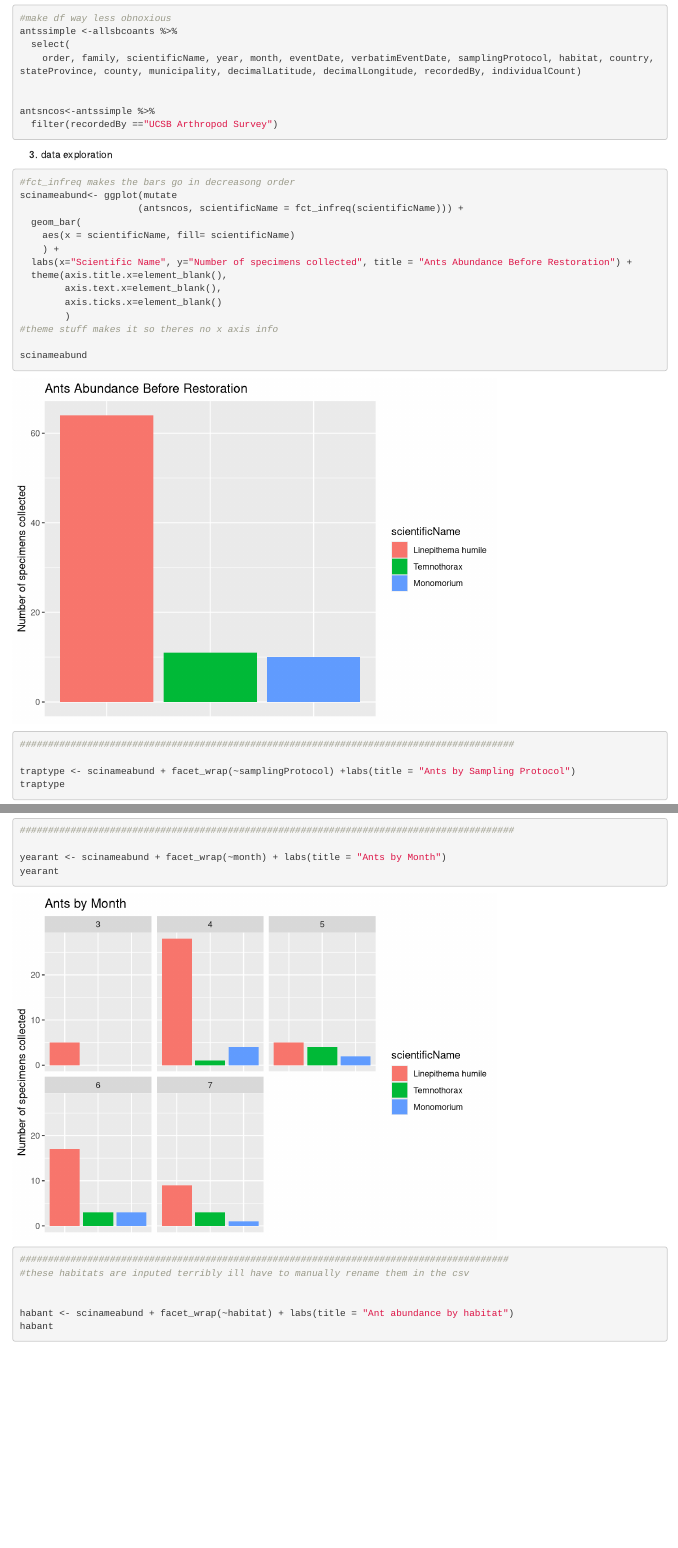
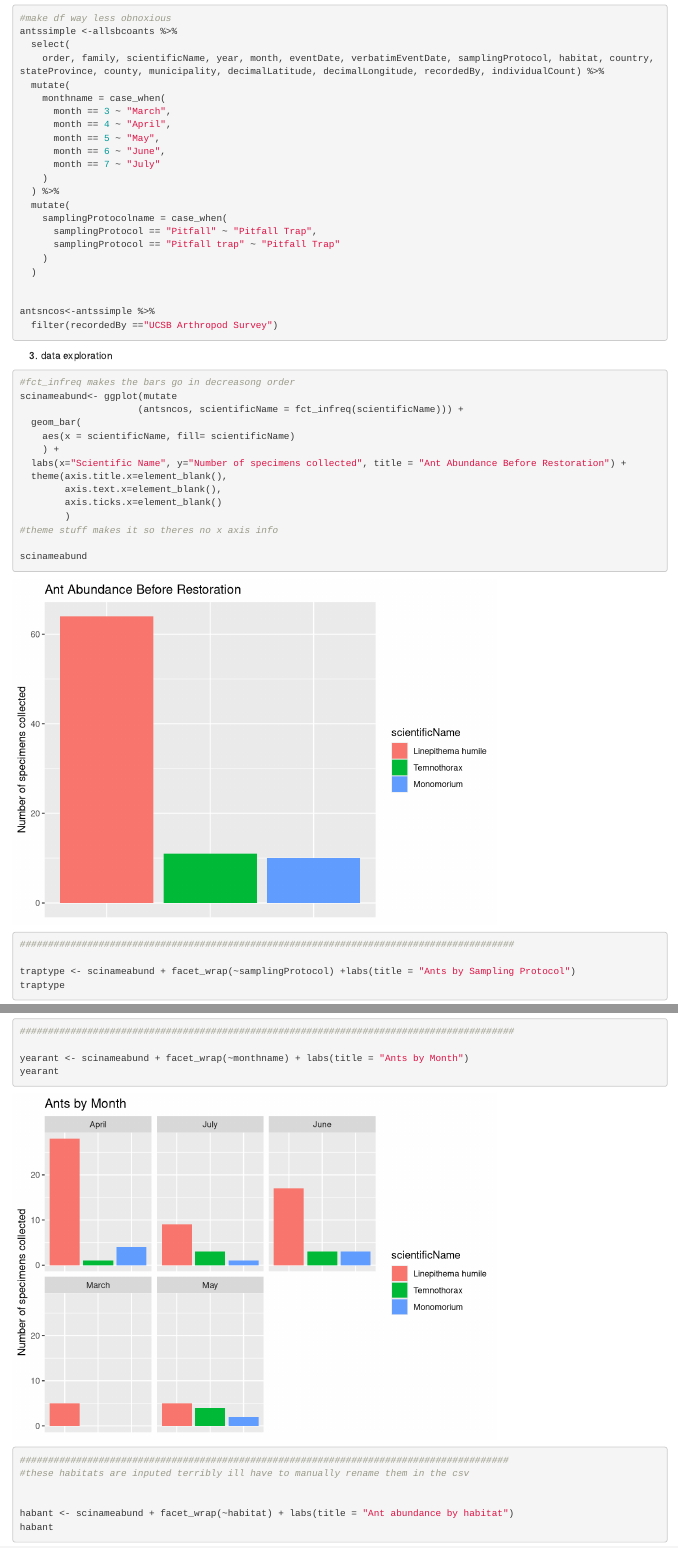
Before and after one commit to zachdbrown/ants-NCOS, an R Markdown document (dipterancos.Rmd): the page in a window 1100 px wide, from 770 px down, and a second part further down, joined at a grey line. Rendered offline with R 4.5, knitr and Pandoc, with nearby package versions.

Commit message:
Need to: -consolidate habitats -fix sampling protocol typing errors -include new specimens

```diff
--- a/dipterancos.Rmd
+++ b/dipterancos.Rmd
@@ -24,7 +24,22 @@ allsbcoants<- read_csv("antssbco.csv")
 #make df way less obnoxious
 antssimple <-allsbcoants %>%
   select(
-    order, family, scientificName, year, month, eventDate, verbatimEventDate, samplingProtocol, habitat, country, stateProvince, county, municipality, decimalLatitude, decimalLongitude, recordedBy, individualCount)
+    order, family, scientificName, year, month, eventDate, verbatimEventDate, samplingProtocol, habitat, country, stateProvince, county, municipality, decimalLatitude, decimalLongitude, recordedBy, individualCount) %>%
+  mutate(
+    monthname = case_when(
+      month == 3 ~ "March",
+      month == 4 ~ "April",
+      month == 5 ~ "May",
+      month == 6 ~ "June",
+      month == 7 ~ "July"
+    )
+  ) %>%
+  mutate(
+    samplingProtocolname = case_when(
+      samplingProtocol == "Pitfall" ~ "Pitfall Trap",
+      samplingProtocol == "Pitfall trap" ~ "Pitfall Trap"
+    )
+  )
 
 
 antsncos<-antssimple %>%
@@ -41,7 +56,7 @@ scinameabund<- ggplot(mutate
   geom_bar(
     aes(x = scientificName, fill= scientificName)
     ) +
-  labs(x="Scientific Name", y="Number of specimens collected", title = "Ants Abundance Before Restoration") +
+  labs(x="Scientific Name", y="Number of specimens collected", title = "Ant Abundance Before Restoration") +
   theme(axis.title.x=element_blank(),
         axis.text.x=element_blank(),
         axis.ticks.x=element_blank()
@@ -56,7 +71,7 @@ traptype
 
 ########################################################################################
 
-yearant <- scinameabund + facet_wrap(~month) + labs(title = "Ants by Month")
+yearant <- scinameabund + facet_wrap(~monthname) + labs(title = "Ants by Month")
 yearant
 
 #######################################################################################
```
